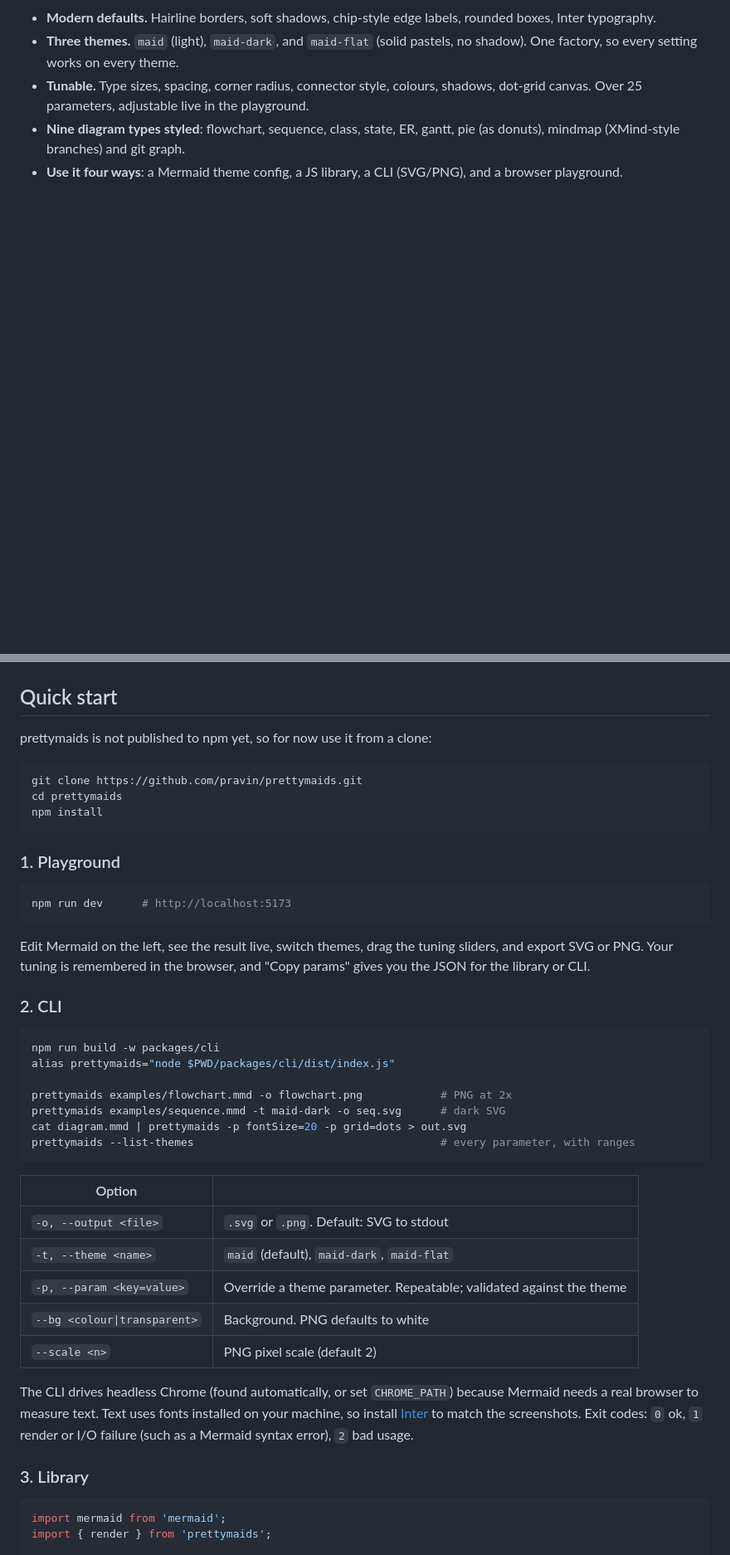
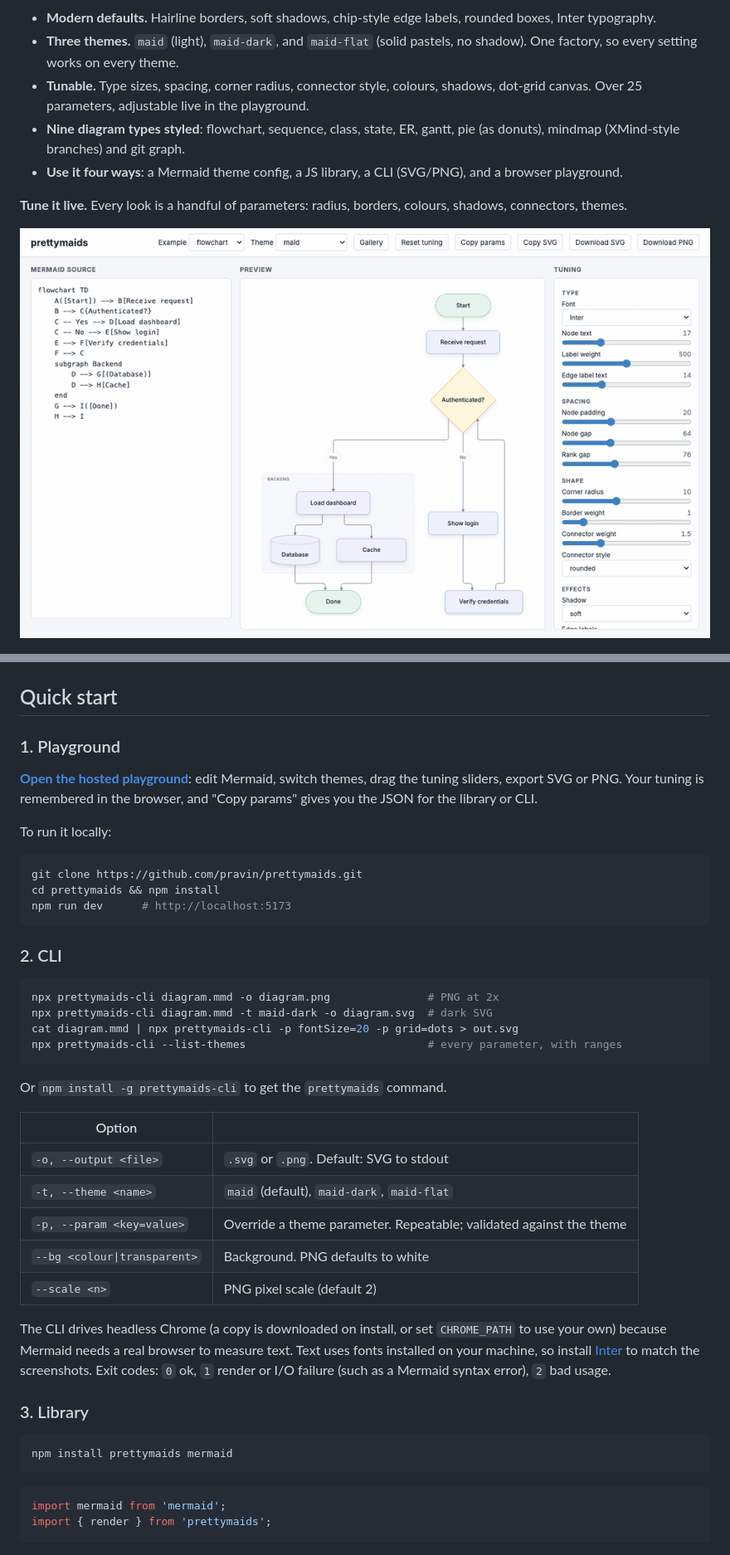
Before and after one commit to pravin/prettymaids, a Markdown page: README.md, 2 parts joined by grey strips. Shown at 83% size. GitHub-like rendering; pictures changed too: docs/images/tuning.gif (added); blank space fills up the shorter version.

Commit message:
Add tuning GIF to README, switch install docs to npm, bump to 0.1.1
Co-Authored-By: Claude Sonnet 5.5 <noreply@anthropic.com>

````diff
--- a/README.md
+++ b/README.md
@@ -11,6 +11,10 @@
 - **Tunable.** Type sizes, spacing, corner radius, connector style, colours, shadows, dot-grid canvas. Over 25 parameters, adjustable live in the playground.
 - **Nine diagram types styled**: flowchart, sequence, class, state, ER, gantt, pie (as donuts), mindmap (XMind-style branches) and git graph.
 - **Use it four ways**: a Mermaid theme config, a JS library, a CLI (SVG/PNG), and a browser playground.
+
+**Tune it live.** Every look is a handful of parameters: radius, borders, colours, shadows, connectors, themes.
+
+![Live tuning in the playground: corner radius, colours, shadow, connector style, dark theme, dot grid, mindmap, donut pie](docs/images/tuning.gif)
 
 ![maid-flat, maid and maid-dark on a sequence diagram](docs/images/themes.png)
 
@@ -31,33 +35,28 @@ Stock Mermaid on the left, prettymaids on the right.
 
 ## Quick start
 
-prettymaids is not published to npm yet, so for now use it from a clone:
+### 1. Playground
+
+**[Open the hosted playground](https://pravin.github.io/prettymaids/)**: edit Mermaid, switch themes, drag the tuning sliders, export SVG or PNG. Your tuning is remembered in the browser, and "Copy params" gives you the JSON for the library or CLI.
+
+To run it locally:
 
 ```sh
 git clone https://github.com/pravin/prettymaids.git
-cd prettymaids
-npm install
-```
-
-### 1. Playground
-
-```sh
+cd prettymaids && npm install
 npm run dev      # http://localhost:5173
 ```
-
-Edit Mermaid on the left, see the result live, switch themes, drag the tuning sliders, and export SVG or PNG. Your tuning is remembered in the browser, and "Copy params" gives you the JSON for the library or CLI.
 
 ### 2. CLI
 
 ```sh
-npm run build -w packages/cli
-alias prettymaids="node $PWD/packages/cli/dist/index.js"
+npx prettymaids-cli diagram.mmd -o diagram.png               # PNG at 2x
+npx prettymaids-cli diagram.mmd -t maid-dark -o diagram.svg  # dark SVG
+cat diagram.mmd | npx prettymaids-cli -p fontSize=20 -p grid=dots > out.svg
+npx prettymaids-cli --list-themes                            # every parameter, with ranges
+```
 
-prettymaids examples/flowchart.mmd -o flowchart.png            # PNG at 2x
-prettymaids examples/sequence.mmd -t maid-dark -o seq.svg      # dark SVG
-cat diagram.mmd | prettymaids -p fontSize=20 -p grid=dots > out.svg
-prettymaids --list-themes                                      # every parameter, with ranges
-```
+Or `npm install -g prettymaids-cli` to get the `prettymaids` command.
 
 | Option | |
 | --- | --- |
@@ -67,9 +66,13 @@ prettymaids --list-themes                                      # every parameter
 | `--bg <colour\|transparent>` | Background. PNG defaults to white |
 | `--scale <n>` | PNG pixel scale (default 2) |
 
-The CLI drives headless Chrome (found automatically, or set `CHROME_PATH`) because Mermaid needs a real browser to measure text. Text uses fonts installed on your machine, so install [Inter](https://rsms.me/inter/) to match the screenshots. Exit codes: `0` ok, `1` render or I/O failure (such as a Mermaid syntax error), `2` bad usage.
+The CLI drives headless Chrome (a copy is downloaded on install, or set `CHROME_PATH` to use your own) because Mermaid needs a real browser to measure text. Text uses fonts installed on your machine, so install [Inter](https://rsms.me/inter/) to match the screenshots. Exit codes: `0` ok, `1` render or I/O failure (such as a Mermaid syntax error), `2` bad usage.
 
 ### 3. Library
+
+```sh
+npm install prettymaids mermaid
+```
 
 ```js
 import mermaid from 'mermaid';
````
Also changed, not shown: other parts of README.md (+2 -1 lines), 4 other files.
